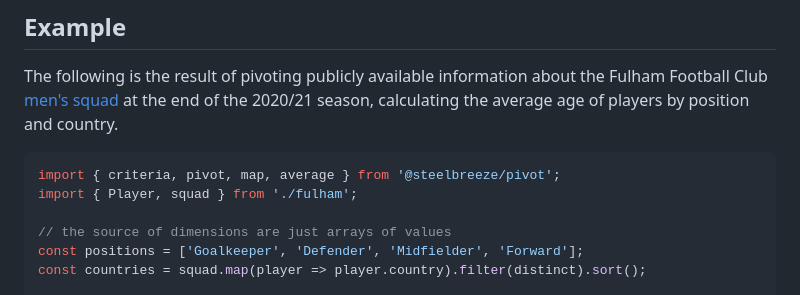
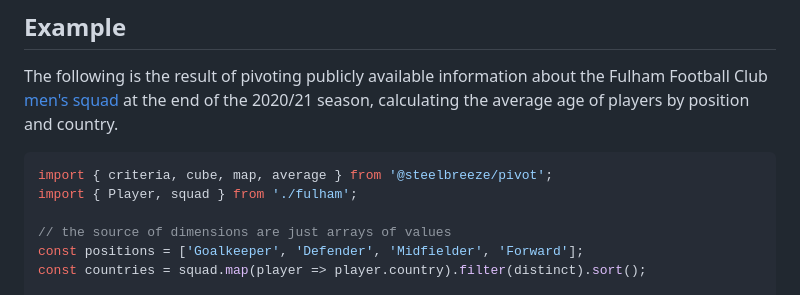
Before and after one commit to steelbreeze/pivot, a Markdown page: README.md, the part around the change. Drawn GitHub-style.

````diff
--- a/README.md
+++ b/README.md
@@ -30,7 +30,7 @@ The documentation can be found [here](http://steelbreeze.net/pivot/api/v3), and
 ## Example
 The following is the result of pivoting publicly available information about the Fulham Football Club [men's squad](https://web.archive.org/web/20210516151437/https://www.fulhamfc.com/teams) at the end of the 2020/21 season, calculating the average age of players by position and country.
 ```typescript
-import { criteria, pivot, map, average } from '@steelbreeze/pivot';
+import { criteria, cube, map, average } from '@steelbreeze/pivot';
 import { Player, squad } from './fulham';
 
 // the source of dimensions are just arrays of values
````
